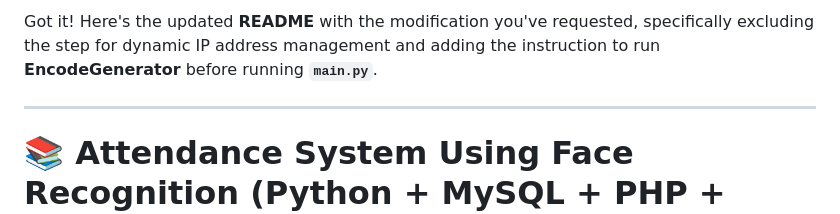
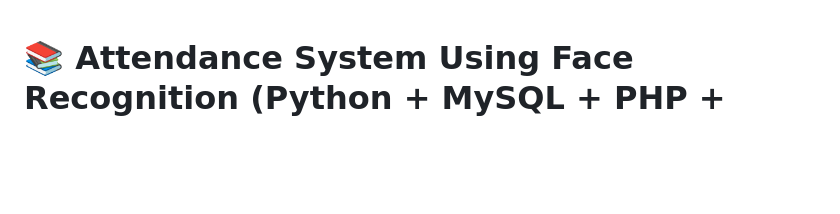
Before and after one commit to Harizhkmi/Attendance-System-Using-Face-Recognition-python-mysql-php-esp32-, a Markdown page: README.md, the part around the change. Drawn GitHub-style; blank space fills up the shorter version.

```diff
--- a/README.md
+++ b/README.md
@@ -1,7 +1,3 @@
-Got it! Here's the updated **README** with the modification you've requested, specifically excluding the step for dynamic IP address management and adding the instruction to run **EncodeGenerator** before running **`main.py`**.
-
----
-
 # 📚 Attendance System Using Face Recognition (Python + MySQL + PHP + ESP32)
 
 ## 📌 Project Summary
```
